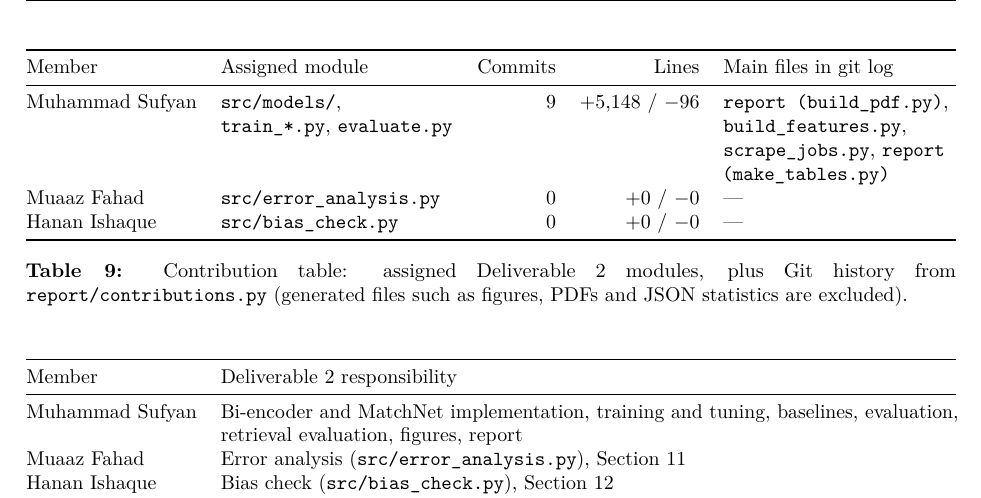
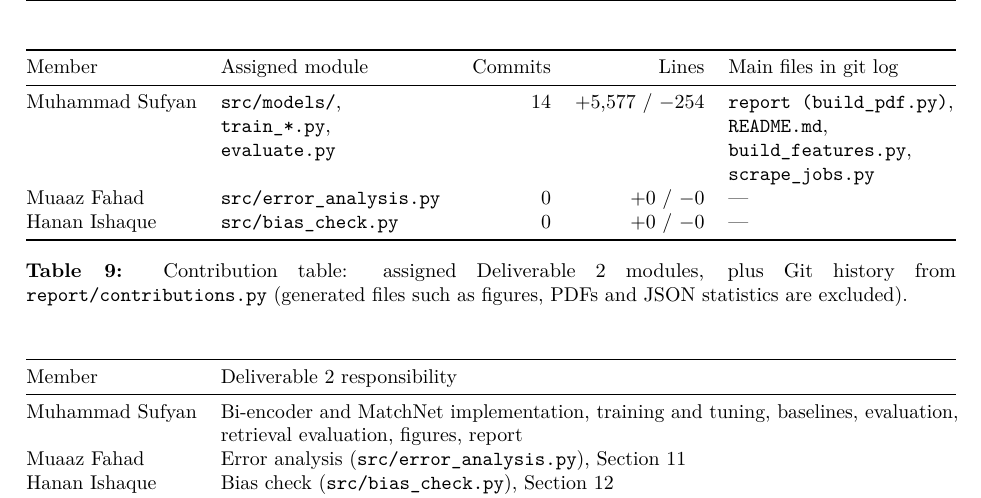
Before and after one commit to Suf-7/Resumatch, a LaTeX document (report/deliverable2.tex, which reads report/tables/tab_contrib.tex): part of page 13 of 14, cut so that both start at the same text. Compiled offline with pdfLaTeX.

Commit message:
Regenerate Deliverable 3 contribution table and PDF

```diff
--- a/report/tables/tab_contrib.tex
+++ b/report/tables/tab_contrib.tex
@@ -4,7 +4,7 @@
 \toprule
 Member & Assigned module & Commits & Lines & Main files in git log\\
 \midrule
-Muhammad Sufyan & \code{src/models/}, \code{train\_*.py}, \code{evaluate.py} & 9 & +5,148 / $-$96 & \code{report (build\_pdf.py)}, \code{build\_features.py}, \code{scrape\_jobs.py}, \code{report (make\_tables.py)}\\
+Muhammad Sufyan & \code{src/models/}, \code{train\_*.py}, \code{evaluate.py} & 14 & +5,577 / $-$254 & \code{report (build\_pdf.py)}, \code{README.md}, \code{build\_features.py}, \code{scrape\_jobs.py}\\
 Muaaz Fahad & \code{src/error\_analysis.py} & 0 & +0 / $-$0 & ---\\
 Hanan Ishaque & \code{src/bias\_check.py} & 0 & +0 / $-$0 & ---\\
 \bottomrule
```
Also changed, not shown: report/Resumatch_Deliverable3.pdf, 2 other files.
